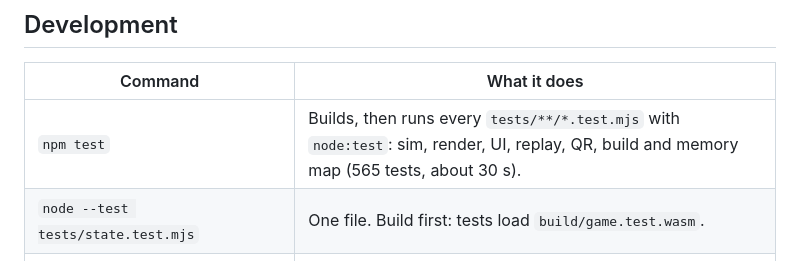
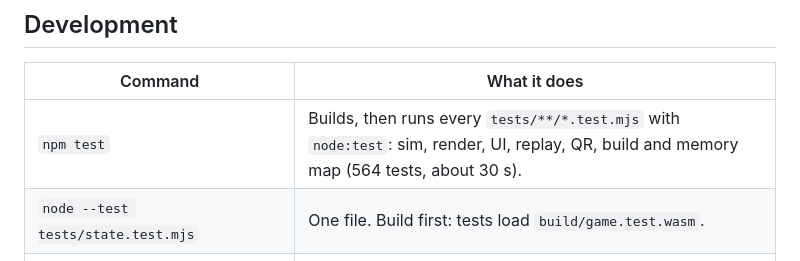
Before and after one commit to vithushanms/HarvestChain, a Markdown page: README.md, the part around the change. GitHub-like rendering.

Commit message:
docs: test count
Co-Authored-By: Claude Opus 5.5 <noreply@anthropic.com>
Claude-Session: https://claude.ai/code/session_01Lf7j3xd5UBPrKshcYMWyLU

```diff
--- a/README.md
+++ b/README.md
@@ -85,7 +85,7 @@ The service worker needs `http://localhost` or HTTPS. Opened from `file://`, the
 
 | Command | What it does |
 |---|---|
-| `npm test` | Builds, then runs every `tests/**/*.test.mjs` with `node:test`: sim, render, UI, replay, QR, build and memory map (565 tests, about 30 s). |
+| `npm test` | Builds, then runs every `tests/**/*.test.mjs` with `node:test`: sim, render, UI, replay, QR, build and memory map (564 tests, about 30 s). |
 | `node --test tests/state.test.mjs` | One file. Build first: tests load `build/game.test.wasm`. |
 | `node --test --test-name-pattern="round-trip" tests/state.test.mjs` | One test. |
 | `npm run test:e2e` | Runs `npm run dist`, then Playwright (chromium, phone 360×640@2 and desktop 1280×800). Run `npx playwright install chromium` once first. 130 tests. |
```
